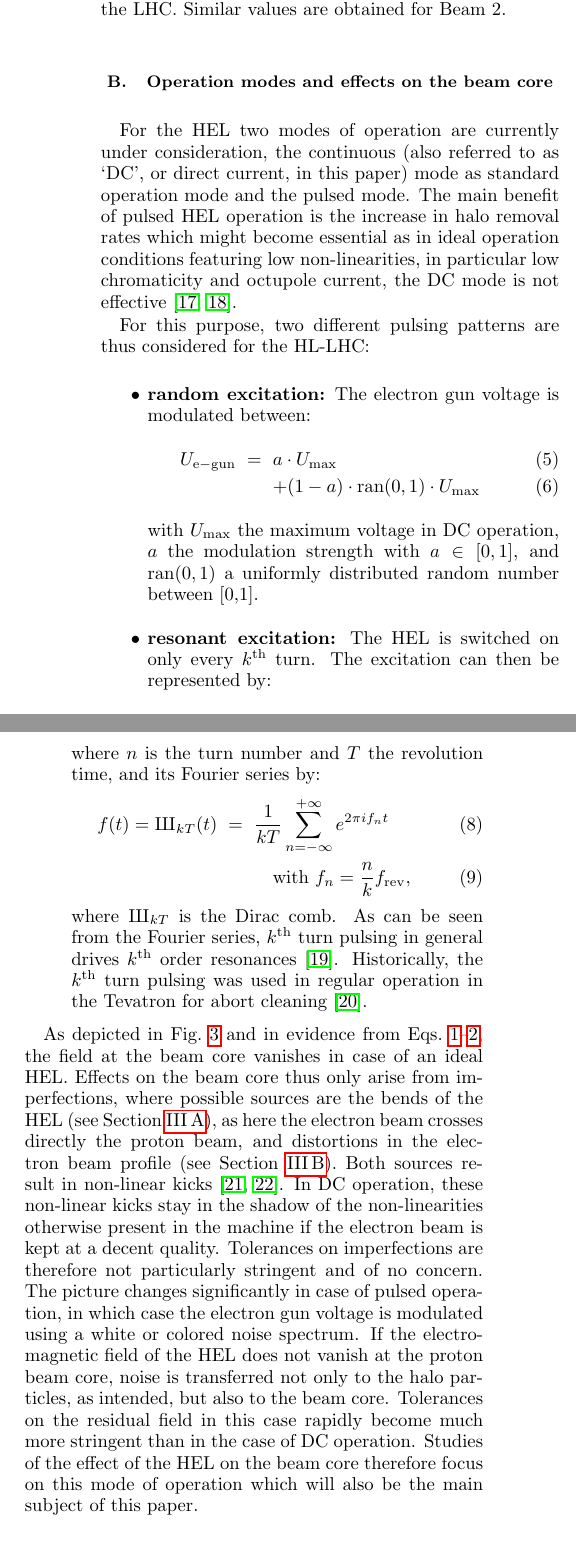
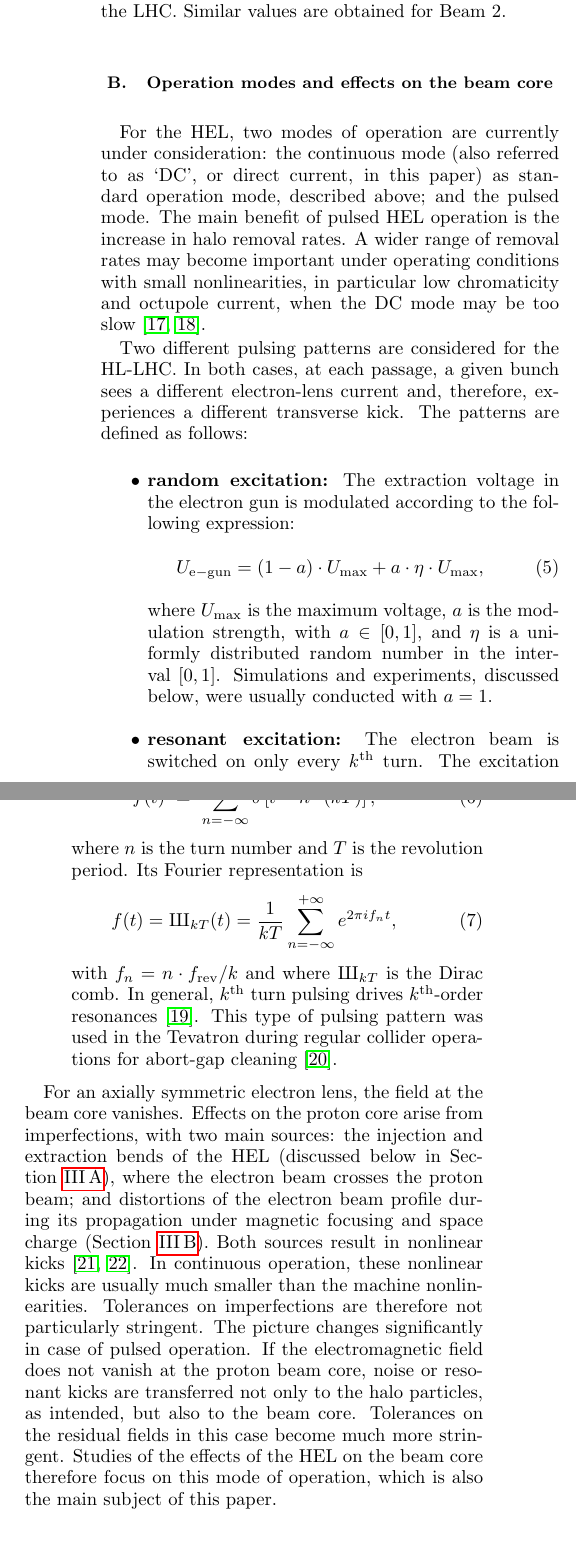
Before and after one commit to mfittere/res-ex-prstab, a LaTeX paper (resex.tex): two parts of the columns of page 4 of 41, joined at a grey line, cut so that both start at the same text. Compiled offline with pdfLaTeX.

Commit message:
Revised Section II on HEL

```diff
--- a/resex.tex
+++ b/resex.tex
@@ -387,42 +387,77 @@ lattice of the LHC. Similar values are obtained for Beam~2.
 \subsection{Operation modes and effects on the beam core}
 \label{sec:hel:core}
 
-For the HEL two modes of operation are currently under consideration,
-the continuous (also referred to as `DC', or direct current, in this
-paper) mode as standard operation mode and the pulsed mode. The main
-benefit of pulsed HEL operation is the increase in halo removal rates
-which might become essential as in ideal operation conditions
-featuring low non-linearities, in particular low chromaticity and
-octupole current, the DC mode is not
-effective~\cite{hel_halo_hllhc_fitterer,hl_halo_ipac2017}.
+For the HEL, two modes of operation are currently under consideration:
+the continuous mode (also referred to as `DC', or direct current, in
+this paper) as standard operation mode, described above; and the
+pulsed mode. The main benefit of pulsed HEL operation is the increase
+in halo removal rates. A wider range of removal rates may become
+important under operating conditions with small nonlinearities, in
+particular low chromaticity and octupole current, when the DC mode may
+be too slow~\cite{hel_halo_hllhc_fitterer, hl_halo_ipac2017}.
 
-For this purpose, two different pulsing patterns are thus considered
-for the HL-LHC:
+Two different pulsing patterns are considered for the HL-LHC. In both
+cases, at each passage, a given bunch sees a different electron-lens
+current and, therefore, experiences a different transverse kick. The
+patterns are defined as follows:
 
 \begin{itemize}
-	\item \textbf{random excitation:} The electron gun voltage is modulated between:
-	\begin{eqnarray}
-	U_{\mathrm{e-gun}}&=&a\cdot U_{\mathrm{max}}\\
-	& &+(1-a)\cdot \mathrm{ran}(0,1)\cdot U_{\mathrm{max}}
-	\end{eqnarray}
-	with $U_{\mathrm{max}}$ the maximum voltage in DC operation, $a$ the modulation strength with $a\in[0,1]$, and $\mathrm{ran}(0,1)$ a uniformly distributed random number between~[0,1].
-	\item \textbf{resonant excitation:} The HEL is switched on only every $k^{\mathrm{th}}$ turn. The excitation can then be represented by:
-	\begin{eqnarray}\label{intro:eqn:1}
-	f(t)&=&\sum_{n=-\infty}^{+\infty}\delta(t-n\cdot(kT)),
-	\end{eqnarray}
-	where $n$ is the turn number and $T$ the revolution time, and its Fourier series by:
-	\begin{eqnarray}\label{intro:eqn:2}
-	f(t)=\Sh_{kT}(t)
-	&=&\frac{1}{kT}\sum_{n=-\infty}^{+\infty}e^{2\pi i f_nt} \\
-	& & \quad \text{with} \ f_n=\frac{n}{k}f_{\rm rev},
-	\end{eqnarray}
-	where $\Sh_{kT}$ is the Dirac comb. As can be seen from the Fourier series, $k^{\mathrm{th}}$~turn pulsing in general drives $k^{\mathrm{th}}$ order resonances \cite{md_sim_hel_res_ex_fitterer}. Historically, the $k^{\mathrm{th}}$~turn pulsing was used in regular operation in the Tevatron for abort cleaning \cite{hel_tevatron_abortgap_zhang}.
+
+\item \textbf{random excitation:} The extraction voltage in the
+  electron gun is modulated according to the
+  following expression:
+%
+  \begin{equation}
+    U_{\mathrm{e-gun}} = (1-a) \cdot U_{\mathrm{max}} +
+    a \cdot \eta \cdot U_{\mathrm{max}},
+  \end{equation}
+%
+  where $U_{\mathrm{max}}$ is the maximum voltage, $a$ is the
+  modulation strength, with $a \in [0,1]$, and $\eta$ is a uniformly
+  distributed random number in the interval~$[0,1]$. Simulations and
+  experiments, discussed below, were usually conducted with $a = 1$.
+
+\item \textbf{resonant excitation:} The electron beam is switched on
+  only every $k^{\mathrm{th}}$ turn. The excitation can be represented
+  by the following expression:
+  \begin{eqnarray}
+    \label{intro:eqn:1}
+    f(t) & = & \sum_{n=-\infty}^{+\infty}\delta\left[t-n\cdot(kT)\right],
+  \end{eqnarray}
+  where $n$ is the turn number and $T$ is the revolution period. Its
+  Fourier representation is
+  \begin{equation}
+    \label{intro:eqn:2}
+    f(t) = \Sh_{kT}(t) = \frac{1}{kT}\sum_{n=-\infty}^{+\infty}e^{2\pi i f_nt},
+  \end{equation}
+  with $f_n = n \cdot f_{\rm rev} / k$ and
+  where $\Sh_{kT}$ is the Dirac comb. In general,
+  $k^{\mathrm{th}}$~turn pulsing drives $k^{\mathrm{th}}$-order
+  resonances~\cite{md_sim_hel_res_ex_fitterer}. This type of pulsing
+  pattern was used in the Tevatron during regular collider operations
+  for abort-gap cleaning~\cite{hel_tevatron_abortgap_zhang}.
 \end{itemize}
 
-As depicted in Fig.~\ref{fig:hel_field} and in evidence from Eqs.~\ref{eq:field_1}--\ref{eq:field_2}, the field at the beam core vanishes in case of an ideal HEL. Effects on the beam core thus only arise from imperfections, where possible sources are the bends of the HEL (see Section~\ref{core:sec:1}), as here the electron beam crosses directly the proton beam, and distortions in the electron beam profile (see Section~\ref{core:sec:2}). Both sources result in non-linear kicks~\cite{hel_bends_stancari,hel_model_polynomial_morozov}. In DC operation, these non-linear kicks stay in the shadow of the non-linearities otherwise present in the machine if the electron beam is kept at a decent quality. Tolerances on imperfections are therefore not particularly stringent and of no concern. The picture changes significantly in case of pulsed operation, in which case the electron gun voltage is modulated using a white or colored noise spectrum. If the electromagnetic field of the HEL does not vanish at the proton beam core, noise is transferred not only to the halo particles, as intended, but also to the beam core. Tolerances on the residual field in this case rapidly become much more stringent than in the case of DC operation. Studies of the effect of the HEL on the beam core therefore focus on this mode of operation which will also be the main subject of this paper.
+For an axially symmetric electron lens, the field at the beam core
+vanishes. Effects on the proton core arise from imperfections, with
+two main sources: the injection and extraction bends of the HEL
+(discussed below in Section~\ref{core:sec:1}), where the electron beam
+crosses the proton beam; and distortions of the electron beam profile
+during its propagation under magnetic focusing and space charge
+(Section~\ref{core:sec:2}). Both sources result in nonlinear
+kicks~\cite{hel_bends_stancari, hel_model_polynomial_morozov}. In
+continuous operation, these nonlinear kicks are usually much smaller
+than the machine nonlinearities. Tolerances on imperfections are
+therefore not particularly stringent. The picture changes
+significantly in case of pulsed operation. If the electromagnetic
+field does not vanish at the proton beam core, noise or resonant kicks
+are transferred not only to the halo particles, as intended, but also
+to the beam core. Tolerances on the residual fields in this case
+become much more stringent. Studies of the effects of the HEL on the
+beam core therefore focus on this mode of operation, which is also the
+main subject of this paper.
 
 
-%In comparison, the random excitation mode is the most effective and operationally easiest pulsing mode, but also the most stringent in terms of tolerances on the residual field at the proton beam center as it induces white noise exciting all beam frequencies. As the resonant excitation acts on specific resonances, the pulsing pattern has to be chosen according to the machine and beam parameters. On the one hand, this makes the operation more difficult as one has to find the most efficient $k^{\mathrm{th}}$~turn pulsing for each operation mode, on the other hand, it also relaxes the tolerances on the residual field at the beam core as, depending on the machine and beam configuration, it might be possible to find a resonant excitation pattern, which mainly affects the halo and not the beam core.
 
 \section{Sources of residual field in the proton beam core region and first order estimates\label{sec:core}}
 With the current HEL layout as shown in Fig.~\ref{fig:hel_layout}, parasitic kicks on the proton beam core can arise in the central region due to profile imperfections in the electron beam and at the entrance and exit of the HEL, where electron and proton beam overlap. Currently, no HEL is installed in the LHC, and the kick on the proton beam core must therefore be emulated with the help of other devices already installed in the LHC. For this purpose the kick is approximated to first order by a dipole kick. During the experiments presented in this paper, the dipole kick with the corresponding excitation pattern could then be applied with the LHC transverse damper as will be described in detail in Section~\ref{sec:adt}. As will be shown in Sec.~\ref{core:sec:1} and \ref{core:sec:2}, the expected kick to first order from the HEL bends is estimated to be~(Eq.~\ref{eqn:kick_bends}):
```
Also changed, not shown: resex.tex (4 more changed lines).
